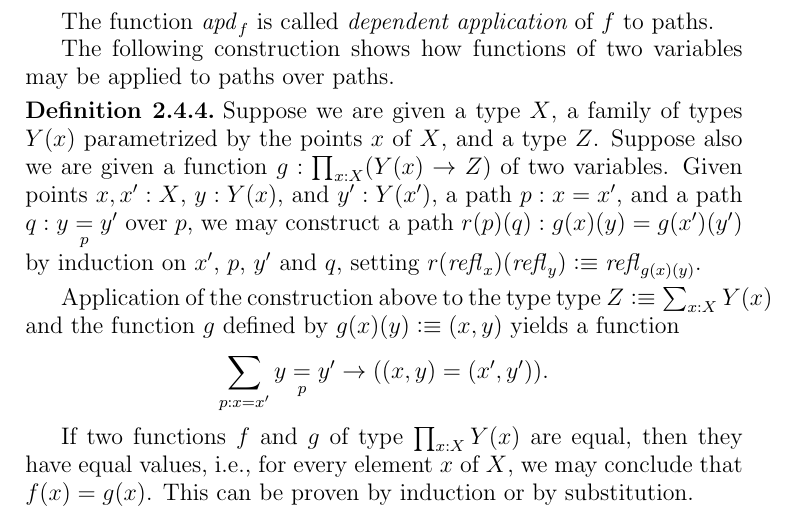
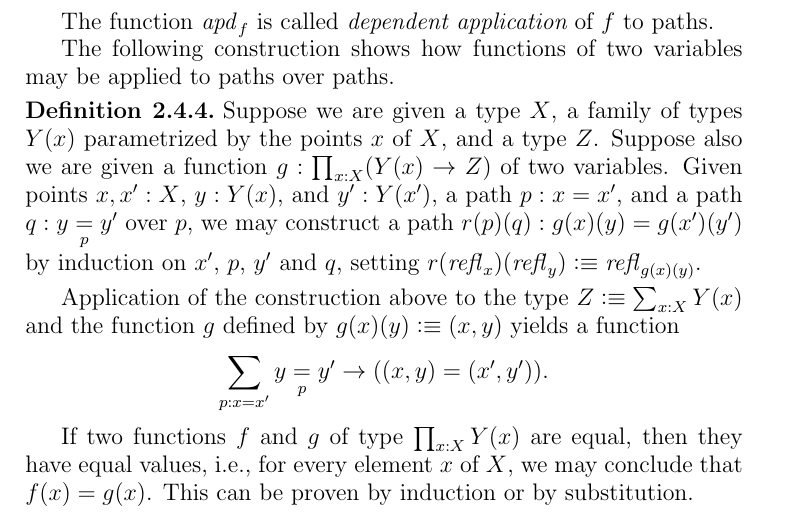
Before and after one commit to UniMath/SymmetryBook, a LaTeX thesis (book.tex, which reads intro-uf.tex): part of page 15 of 141, cut so that both start at the same text. Compiled offline with pdfLaTeX.

Commit message:
misprint

```diff
--- a/intro-uf.tex
+++ b/intro-uf.tex
@@ -319,7 +319,7 @@ The following construction shows how functions of two variables may be applied t
   setting $r{(\refl x)}{(\refl y)} \defeq \refl {g(x)(y)}$.
 \end{definition}
 
-Application of the construction above to the type type $Z \defeq \sum_{x:X} Y(x)$ and the function $g$ defined by $g(x)(y) \defeq (x,y)$ yields
+Application of the construction above to the type $Z \defeq \sum_{x:X} Y(x)$ and the function $g$ defined by $g(x)(y) \defeq (x,y)$ yields
 a function $$\sum_{p:x=x'} \pathover y Y p {y'} \to ((x,y) = (x',y')).$$
 
 If two functions $f$ and $g$ of type $\prod_{x:X} Y(x)$ are equal,
```
